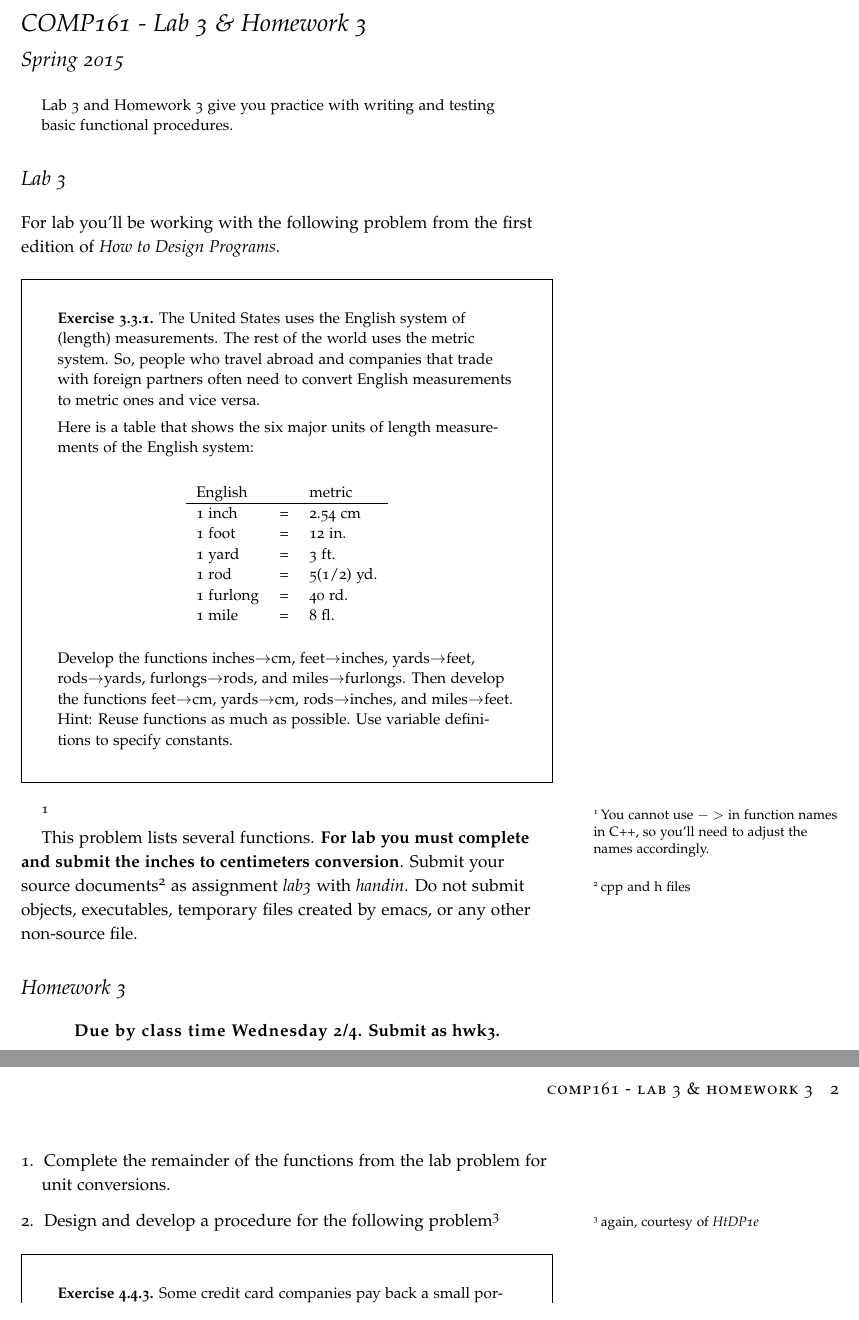
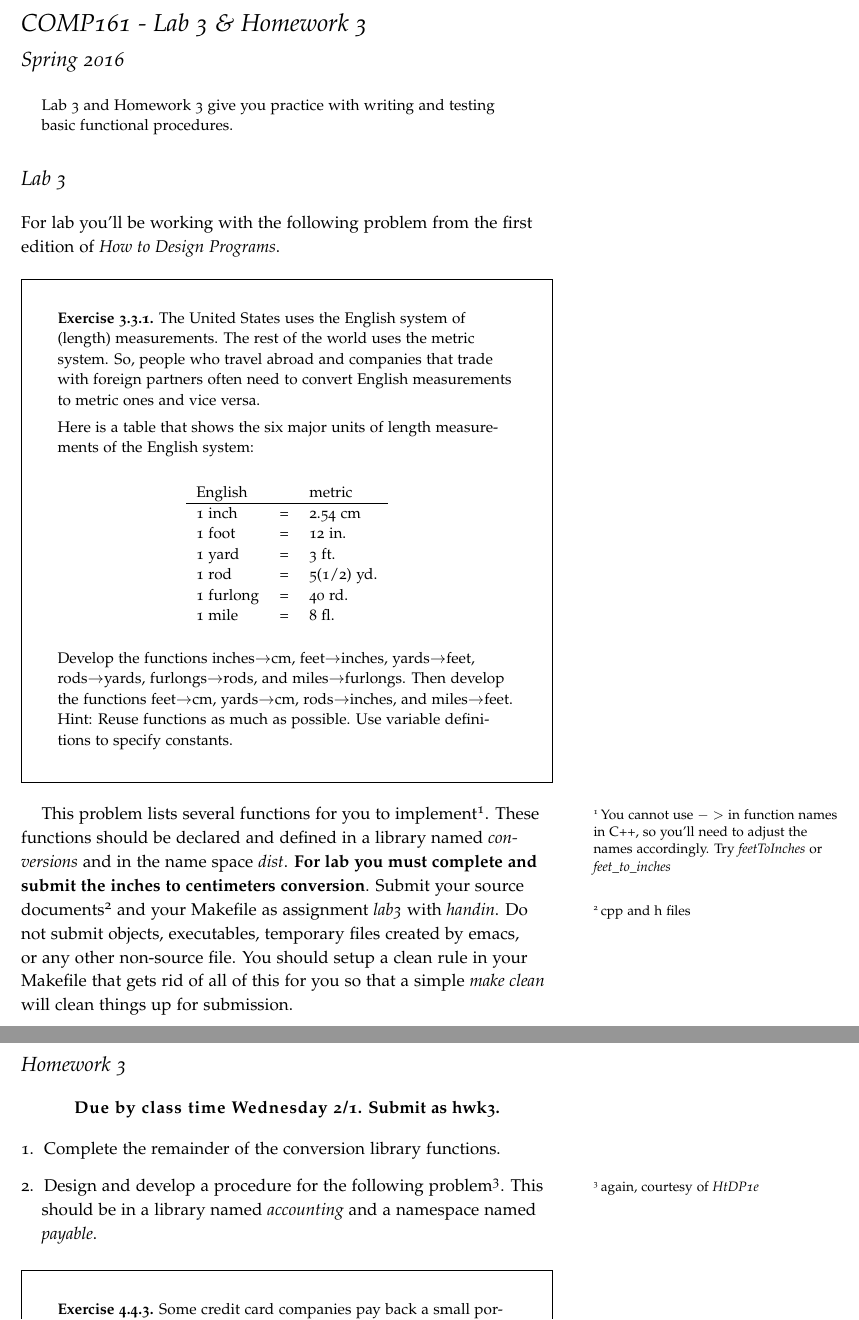
Before and after one commit to jlmayfield/MC-COMP161, a LaTeX document (Lab_and_hwk/comp161-lab3.tex): two parts of pages 1 and 2 of 2 before the commit and two parts of pages 1 and 2 of 3 after it, joined at a grey line, cut so that both start at the same text. Compiled offline with pdfLaTeX.

Commit message:
sp16 lab/hwk3 update

```diff
--- a/Lab_and_hwk/comp161-lab3.tex
+++ b/Lab_and_hwk/comp161-lab3.tex
@@ -5,7 +5,7 @@
 
 \title{COMP161 - Lab 3 \& Homework 3}
 \author{}
-\date{Spring 2015}
+\date{Spring 2016}
 
 \begin{document}
 \maketitle
@@ -40,20 +40,21 @@ Develop the functions inches$\rightarrow$cm, feet$\rightarrow$inches, yards$\rig
 Then develop the functions feet$\rightarrow$cm, yards$\rightarrow$cm, rods$\rightarrow$inches, and miles$\rightarrow$feet.
 Hint: Reuse functions as much as possible. Use variable definitions to specify constants.
 \end{quote}
-\end{framed}\sidenote{You cannot use $->$ in function names in C++, so you'll need to adjust the names accordingly.}
+\end{framed}
 
+This problem lists several functions for you to implement\sidenote{You cannot use $->$ in function names in C++, so you'll need to adjust the names accordingly. Try \textit{feetToInches} or \textit{feet\_to\_inches}}. These functions should be declared and defined in a library named \textit{conversions} and in the name space \textit{dist}. \textbf{For lab you must complete and submit the inches to centimeters conversion}. Submit your source documents\sidenote{cpp and h files} and your Makefile as assignment \textit{lab3} with \textit{handin}.  Do not submit objects, executables, temporary files created by emacs, or any other non-source file. You should setup a clean rule in your Makefile that gets rid of all of this for you so that a simple \textit{make clean} will clean things up for submission.
 
-This problem lists several functions. \textbf{For lab you must complete and submit the inches to centimeters conversion}. Submit your source documents\sidenote{cpp and h files} as assignment \textit{lab3} with \textit{handin}.  Do not submit objects, executables, temporary files created by emacs, or any other non-source file.
+\newpage
 
 \section{Homework 3}
 
 \begin{center}
-\textbf{\textsc{Due by class time Wednesday 2/4}. Submit as hwk3.}
+\textbf{\textsc{Due by class time Wednesday 2/1}. Submit as hwk3.}
 \end{center}
 
 \begin{enumerate}
-\item Complete the remainder of the functions from the lab problem for unit conversions.
-\item Design and develop a procedure for the following problem\sidenote{again, courtesy of \textit{HtDP1e}}
+\item Complete the remainder of the conversion library functions.
+\item Design and develop a procedure for the following problem\sidenote{again, courtesy of \textit{HtDP1e}}. This should be in a library named \textit{accounting} and a namespace named \textit{payable}.
 \end{enumerate}
 
 \begin{framed}
@@ -76,4 +77,5 @@ Define the function pay-back, which consumes a charge amount and computes the co
 \end{quote}
 \end{framed}
 
+\newpage
 
```
Also changed, not shown: Lab_and_hwk/comp161-lab3.pdf, Lab_and_hwk/comp161-lab3.tex (12 more changed lines).
